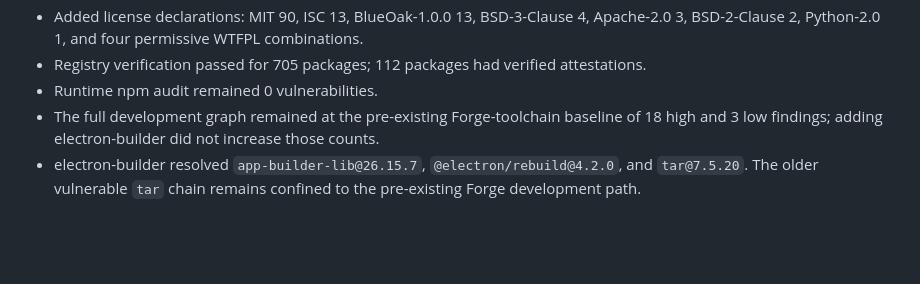
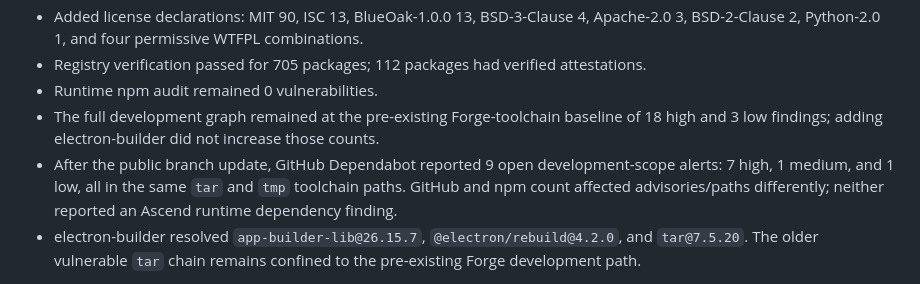
Before and after one commit to cosmicbubble898/ascend, a Markdown page: docs/reviews/NSIS-INSTALLER-PROOF.md, the part around the change. GitHub-like rendering; blank space fills up the shorter version.

Commit message:
docs: record hosted dependency alerts

```diff
--- a/docs/reviews/NSIS-INSTALLER-PROOF.md
+++ b/docs/reviews/NSIS-INSTALLER-PROOF.md
@@ -96,6 +96,7 @@ There were 26,244 differing bytes. Therefore byte-for-byte reproducible NSIS out
 - Registry verification passed for 705 packages; 112 packages had verified attestations.
 - Runtime npm audit remained 0 vulnerabilities.
 - The full development graph remained at the pre-existing Forge-toolchain baseline of 18 high and 3 low findings; adding electron-builder did not increase those counts.
+- After the public branch update, GitHub Dependabot reported 9 open development-scope alerts: 7 high, 1 medium, and 1 low, all in the same `tar` and `tmp` toolchain paths. GitHub and npm count affected advisories/paths differently; neither reported an Ascend runtime dependency finding.
 - electron-builder resolved `app-builder-lib@26.15.7`, `@electron/rebuild@4.2.0`, and `tar@7.5.20`. The older vulnerable `tar` chain remains confined to the pre-existing Forge development path.
 
 The resolved graph did not contain the proposal's previously observed `app-builder-bin` or `7zip-bin` packages. Instead, pinned electron-builder source downloaded three checksum-verified tool archives into the project-scoped cache:
```
